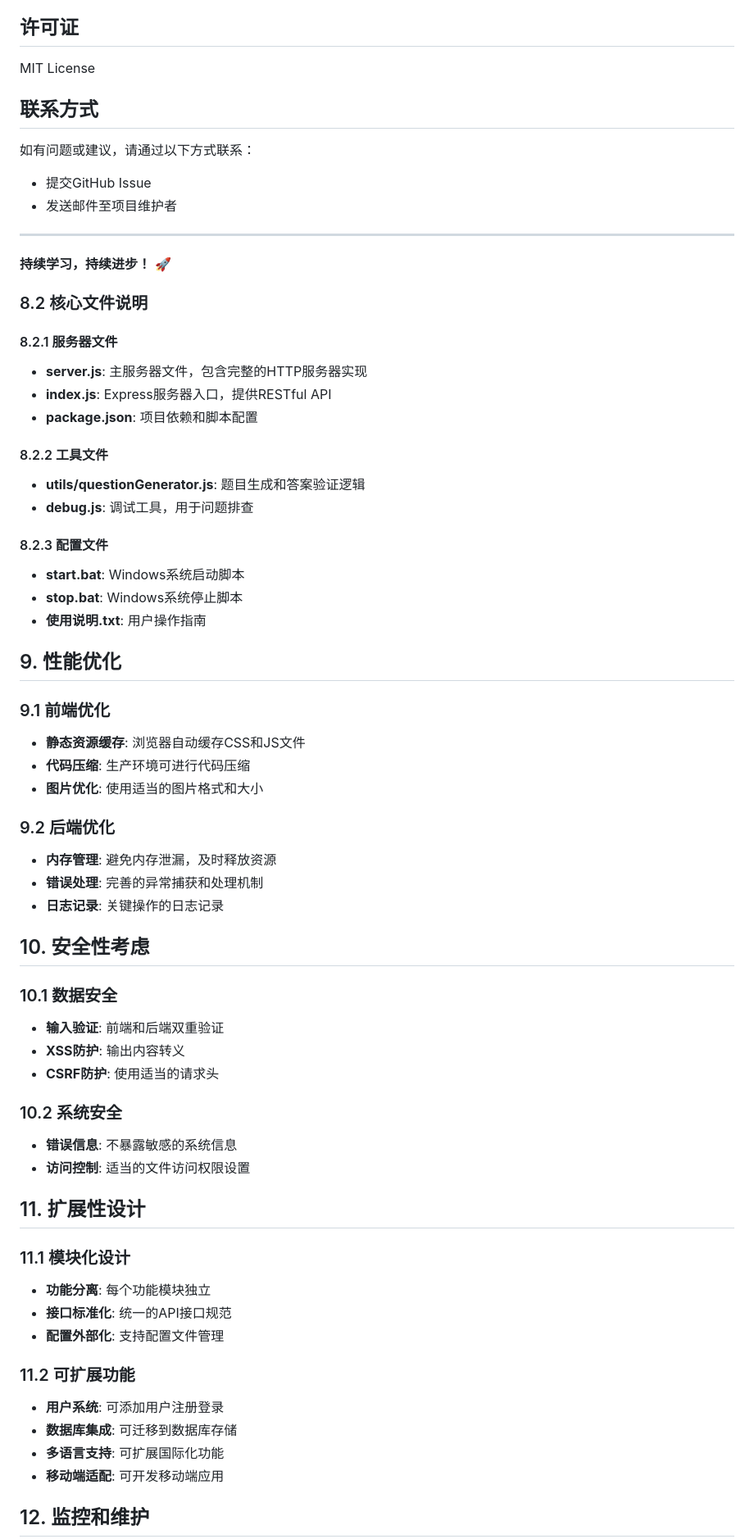
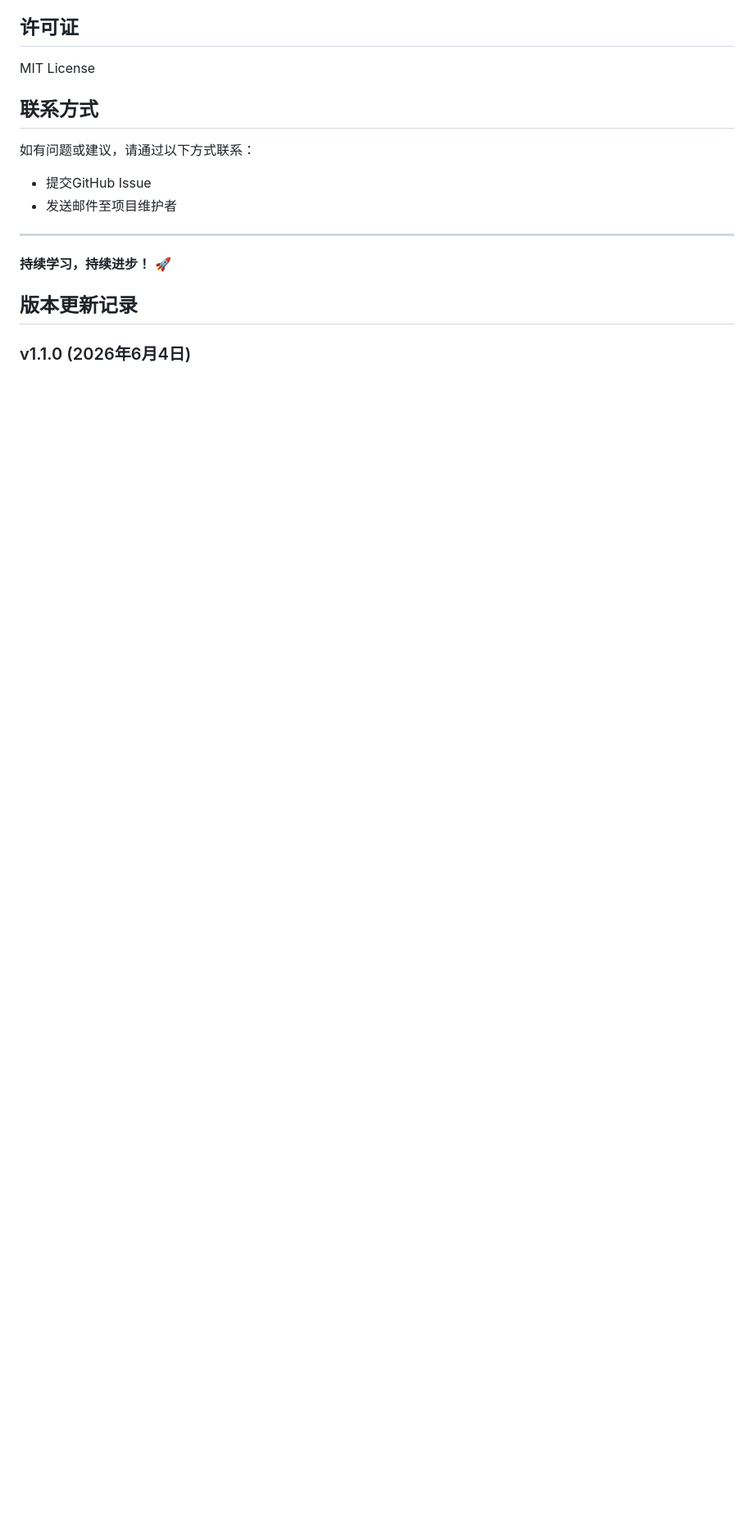
Before and after one commit to qqqqqqiu0804/cet4-practice-tool, a Markdown page: README.md, the part around one of its changes. Shown at 82% size. Rendered like a GitHub page; blank space fills up the shorter version.

```diff
--- a/README.md
+++ b/README.md
@@ -191,57 +191,7 @@ MIT License
 
 **持续学习，持续进步！** 🚀
 
-### 8.2 核心文件说明
+## 版本更新记录
 
-#### 8.2.1 服务器文件
-- **server.js**: 主服务器文件，包含完整的HTTP服务器实现
-- **index.js**: Express服务器入口，提供RESTful API
-- **package.json**: 项目依赖和脚本配置
+### v1.1.0 (2026年6月4日)
 
-#### 8.2.2 工具文件
-- **utils/questionGenerator.js**: 题目生成和答案验证逻辑
-- **debug.js**: 调试工具，用于问题排查
-
-#### 8.2.3 配置文件
-- **start.bat**: Windows系统启动脚本
-- **stop.bat**: Windows系统停止脚本
-- **使用说明.txt**: 用户操作指南
-
-## 9. 性能优化
-
-### 9.1 前端优化
-- **静态资源缓存**: 浏览器自动缓存CSS和JS文件
-- **代码压缩**: 生产环境可进行代码压缩
-- **图片优化**: 使用适当的图片格式和大小
-
-### 9.2 后端优化
-- **内存管理**: 避免内存泄漏，及时释放资源
-- **错误处理**: 完善的异常捕获和处理机制
-- **日志记录**: 关键操作的日志记录
-
-## 10. 安全性考虑
-
-### 10.1 数据安全
-- **输入验证**: 前端和后端双重验证
-- **XSS防护**: 输出内容转义
-- **CSRF防护**: 使用适当的请求头
-
-### 10.2 系统安全
-- **错误信息**: 不暴露敏感的系统信息
-- **访问控制**: 适当的文件访问权限设置
-
-## 11. 扩展性设计
-
-### 11.1 模块化设计
-- **功能分离**: 每个功能模块独立
-- **接口标准化**: 统一的API接口规范
-- **配置外部化**: 支持配置文件管理
-
-### 11.2 可扩展功能
-- **用户系统**: 可添加用户注册登录
-- **数据库集成**: 可迁移到数据库存储
-- **多语言支持**: 可扩展国际化功能
-- **移动端适配**: 可开发移动端应用
-
-## 12. 监控和维护
-
```
Also changed, not shown: other parts of README.md (+7 -49 lines).
